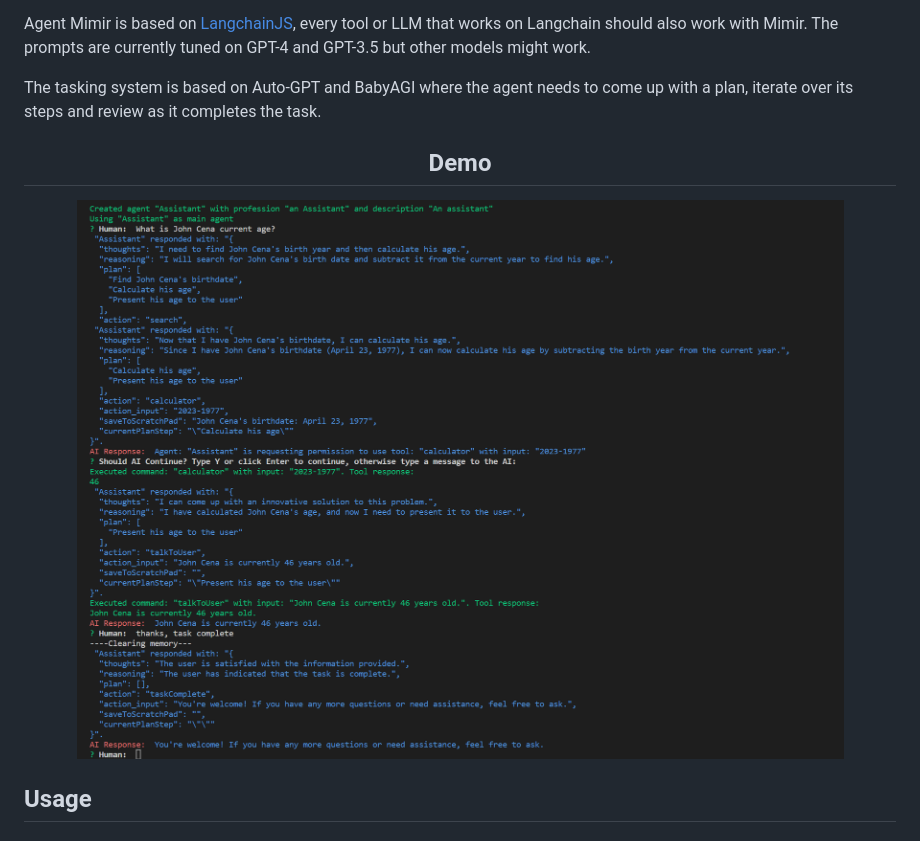
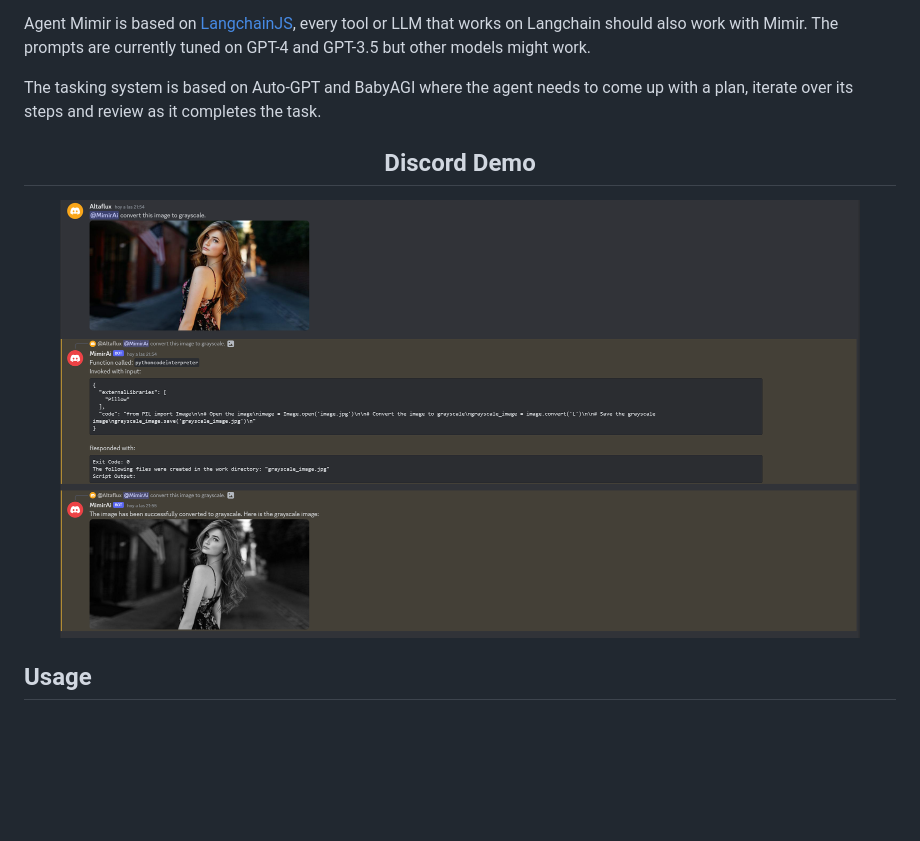
Before and after one commit to Altaflux/agent-mimir, a Markdown page: README.md, the part around the change. Rendered like a GitHub page; pictures changed too: assets/demo-discord.png (added); blank space fills up the shorter version.

```diff
--- a/README.md
+++ b/README.md
@@ -8,9 +8,9 @@ Agent Mimir is based on [LangchainJS](https://github.com/hwchase17/langchainjs),
 
 The tasking system is based on Auto-GPT and BabyAGI where the agent needs to come up with a plan, iterate over its steps and review as it completes the task.
 
-<h2 align="center">Demo</h2>
+<h2 align="center">Discord Demo</h2>
 <p align="center">
-    <img align="center" src="assets/demo-screenshot.png" width="800" height="500">
+    <img align="center" src="assets/demo-discord.png" width="800" height="500">
 </p>
 
 ## Usage
```
Also changed, not shown: 8 other files.
